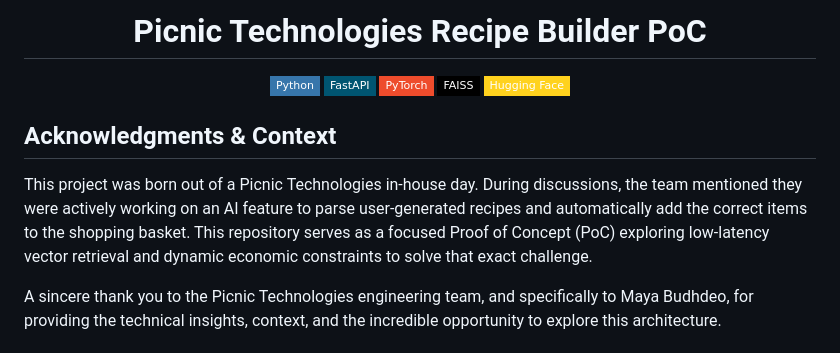
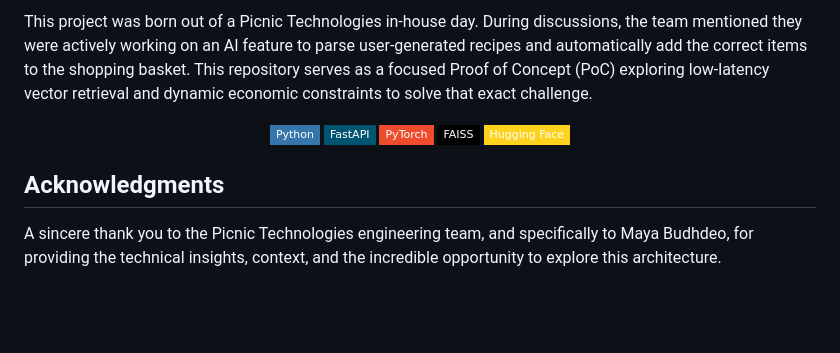
Before and after one commit to Coflazo/Picnic-Technologies-Recipe-Builder, a Markdown page: README.md, the part around one of its changes. Rendered like a GitHub page; badges without logos; blank space fills up the shorter version.

Commit message:
docs: add markdown title, lead with project context, drop company logo

```diff
--- a/README.md
+++ b/README.md
@@ -4,5 +2,5 @@
 
-<h1 align="center">Picnic Technologies Recipe Builder PoC</h1>
+This project was born out of a Picnic Technologies in-house day. During discussions, the team mentioned they were actively working on an AI feature to parse user-generated recipes and automatically add the correct items to the shopping basket. This repository serves as a focused Proof of Concept (PoC) exploring low-latency vector retrieval and dynamic economic constraints to solve that exact challenge.
 
 <p align="center">
   <img src="https://img.shields.io/badge/Python-3776AB?style=flat-square&logo=python&logoColor=white" alt="Python" />
@@ -12,9 +10,7 @@
   <img src="https://img.shields.io/badge/Hugging_Face-FFD21E?style=flat-square&logo=huggingface&logoColor=black" alt="Hugging Face" />
 </p>
 
-## Acknowledgments & Context
-
-This project was born out of a Picnic Technologies in-house day. During discussions, the team mentioned they were actively working on an AI feature to parse user-generated recipes and automatically add the correct items to the shopping basket. This repository serves as a focused Proof of Concept (PoC) exploring low-latency vector retrieval and dynamic economic constraints to solve that exact challenge.
+## Acknowledgments
 
 A sincere thank you to the Picnic Technologies engineering team, and specifically to Maya Budhdeo, for providing the technical insights, context, and the incredible opportunity to explore this architecture.
 
```
Also changed, not shown: other parts of README.md (+1 -3 lines).
